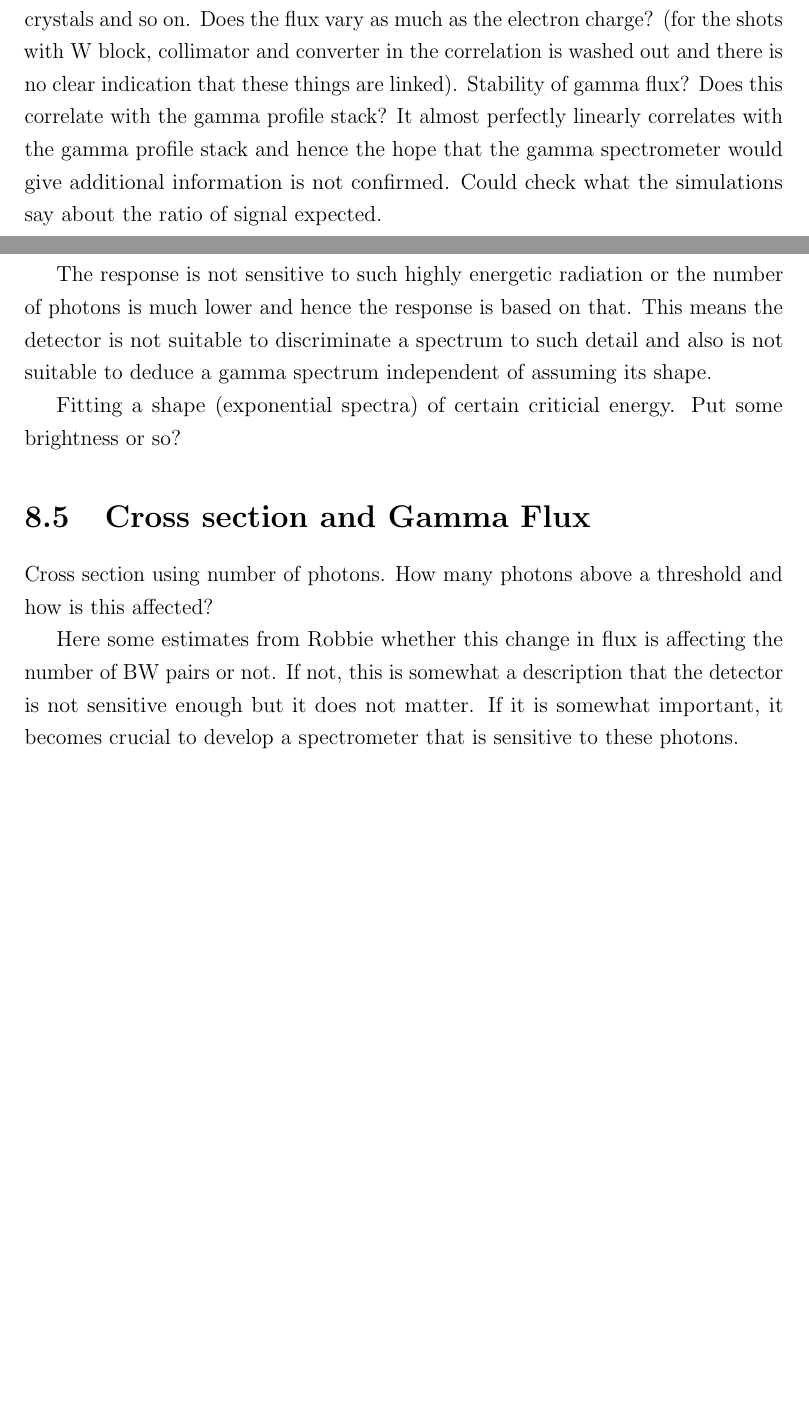
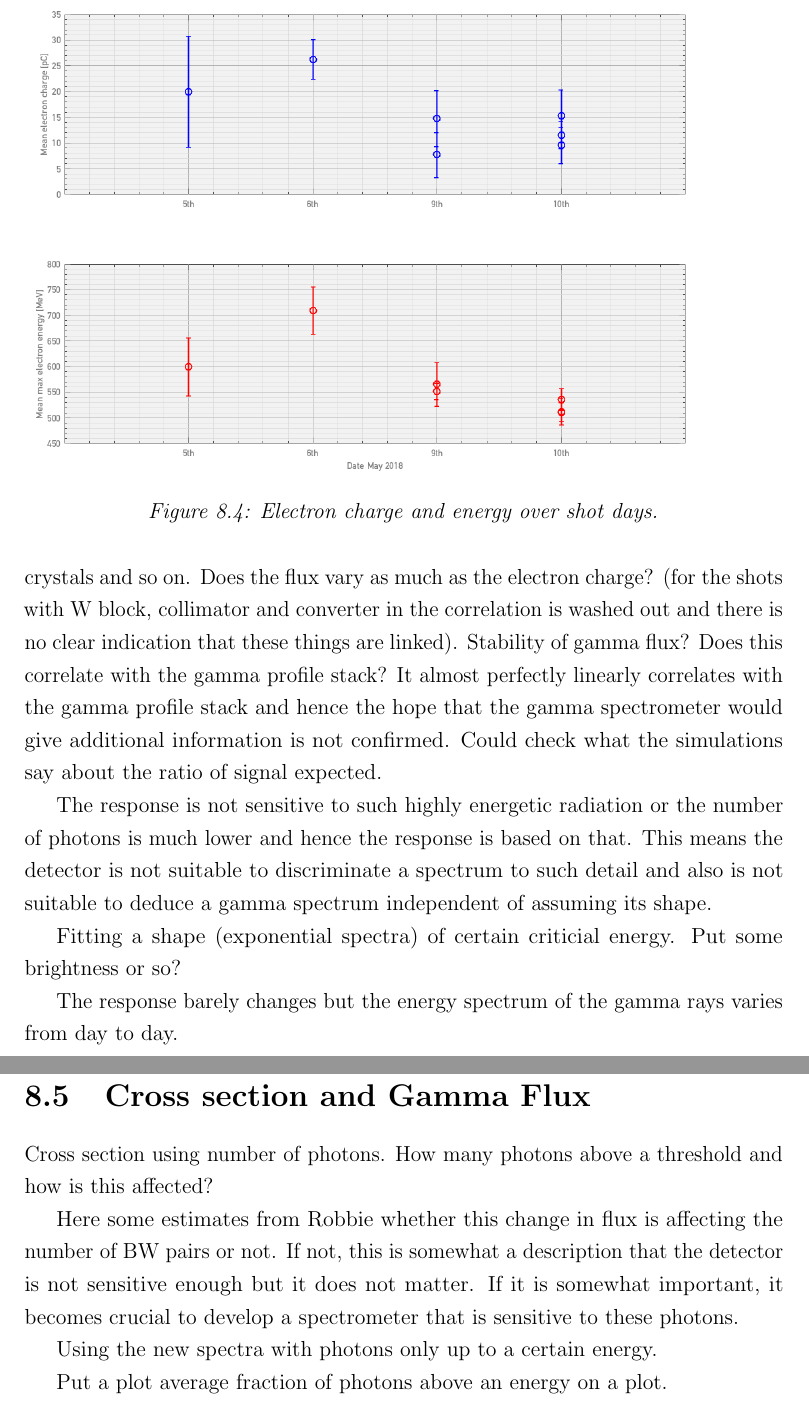
Before and after one commit to EliasGerstmayr/GitHubThesis, a LaTeX thesis (Thesis_Gerstmayr_V2.tex, which reads Ch6_Results2/BW2018.tex): two parts of pages 158 and 159 of 175 before the commit and two parts of pages 159 and 161 of 176 after it, joined at a grey line, cut at the place of the change, the shorter picture padded with empty space. Compiled offline with pdfLaTeX; a LaTeX package or settings file that is missing is left out.

Commit message:
BW update with run info
update images for run info (day by day).

```diff
--- a/Ch6_Results2/BW2018.tex
+++ b/Ch6_Results2/BW2018.tex
@@ -62,6 +64,11 @@ The energy of the beams and the charge was stable to within XX some numbers here
 \begin{figure}
 \includegraphics[width=.5\columnwidth]{2018QED_ElecSpecs.png}\includegraphics[width=.5\columnwidth]{2018QED_ElecSpecs.png}
 \caption{Left: 2D example of spectrum. Right:  Lineouts for electron spectra (maybe waterfall?).}
+\end{figure}
+
+\begin{figure}
+\includegraphics[width=.9\columnwidth]{2018QED_Espec_Variations.png}
+\caption{Electron charge and energy over shot days.}
 \end{figure}
 
 \section{Bremsstrahlung Characterisation - Spectral Measurement Gamma Rays}
@@ -103,6 +110,10 @@ Put some brightness or so?
 \caption{Left: Lineouts for most electron spectra. Right: Simulated detector responses. BLeft: Experimental responses. BRight: Comparison average responses.}
 \end{figure}
 
+The response barely changes but the energy spectrum of the gamma rays varies from day to day.
+
+
+
 \section{Cross section and Gamma Flux}
 
 Cross section using number of photons. How many photons above a threshold and how is this affected?
@@ -111,3 +122,6 @@ Here some estimates from Robbie whether this change in flux is affecting the num
 If not, this is somewhat a description that the detector is not sensitive enough but it does not matter.
 If it is somewhat important, it becomes crucial to develop a spectrometer that is sensitive to these photons.
 
+Using the new spectra with photons only up to a certain energy.
+
+Put a plot average fraction of photons above an energy on a plot.
```
Also changed, not shown: pics/Ch6_Results2/2018QED_Espec_Variations.png (added), pics/Ch6_Results2/2018QED_GSpec_Variations.png (added), Ch6_Results2/BW2018.tex (12 more changed lines).
